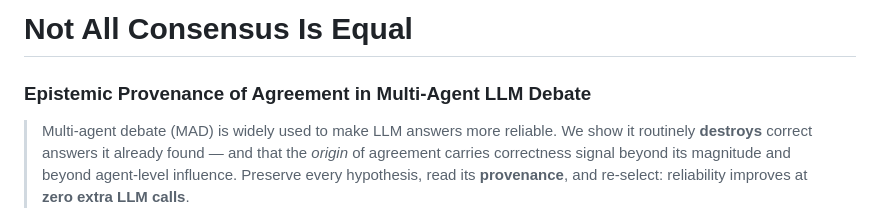
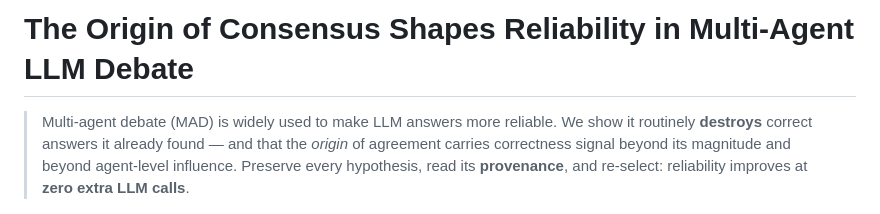
Before and after one commit to Truc-05/influence-mad, a Markdown page: README.md, the part around the change. Drawn GitHub-style.

```diff
--- a/README.md
+++ b/README.md
@@ -1,5 +1,4 @@
-# Not All Consensus Is Equal
-### Epistemic Provenance of Agreement in Multi-Agent LLM Debate
+# The Origin of Consensus Shapes Reliability in Multi-Agent LLM Debate
 
 > Multi-agent debate (MAD) is widely used to make LLM answers more reliable. We show it routinely
 > **destroys** correct answers it already found — and that the *origin* of agreement carries correctness
```
